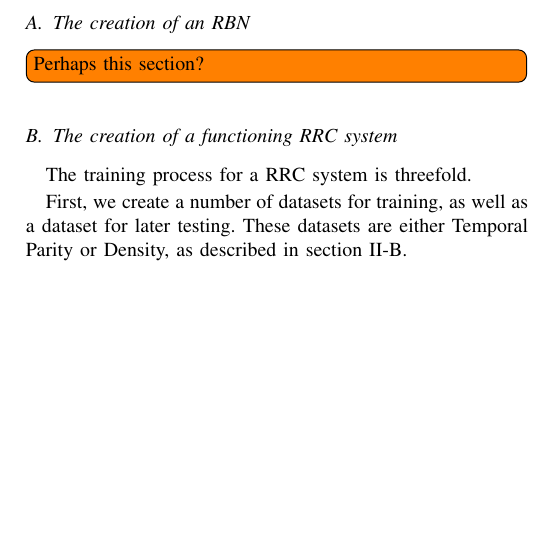
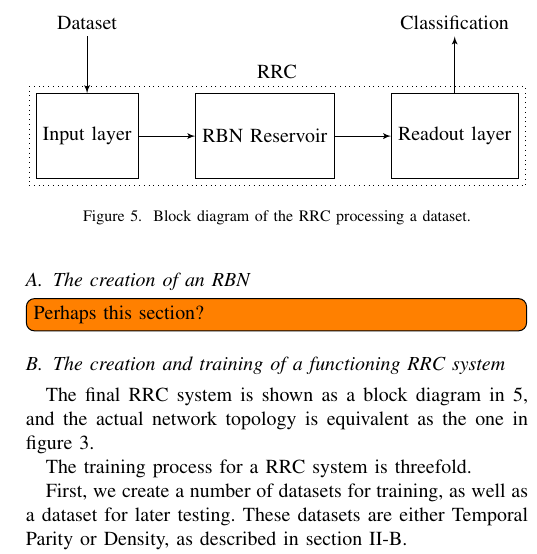
Before and after one commit to aleksanb/RBN-Reservoir-Report, a LaTeX paper (forprosjekt-report.tex, which reads lib/setup.tex, method/method.tex): part of one column of page 4 of 6, cut at the place of the change, the shorter picture padded with empty space. Compiled offline with pdfLaTeX.

Commit message:
KREATE DRAWING IN TIKZ !#(!"=)#(!"=)#( TIKZ

```diff
--- a/lib/setup.tex
+++ b/lib/setup.tex
@@ -35,6 +35,7 @@
 
 \usepackage{tikz}
 \usetikzlibrary{arrows}
+\usetikzlibrary{fit}
 \tikzset{vertex/.style = {shape=circle,draw,minimum size=2em}}
 \tikzset{edge/.style = {->, > = latex'}}
-\tikzset{node distance = 5em}
+\tikzset{box/.style = {shape=rectangle,draw, minimum size=1.5cm}}
--- a/method/method.tex
+++ b/method/method.tex
@@ -38,7 +38,30 @@ The codebase is available on GitHub \cite{forprosjekt-code-github} under a soon-
 
 \todo[inline]{Perhaps this section?}
 
-\subsection{The creation of a functioning RRC system}
+\subsection{The creation and training of a functioning RRC system}
+
+The final RRC system is shown as a block diagram in \ref{figure:rrc-block},
+and the actual network topology is equivalent as the one in figure \ref{figure:rbn-reservoir}.
+
+\begin{figure}
+  \centering
+  \begin{tikzpicture}
+    \node (dataset) {Dataset};
+    \node[box, below=of dataset] (input) {Input layer};
+    \node[box, right=of input] (reservoir) {RBN Reservoir};
+    \node[box, right=of reservoir] (readout) {Readout layer};
+    \node[above=of readout] (classification) {Classification};
+
+    \node[draw,dotted,fit=(input) (reservoir) (readout), label={RRC}] {};
+
+    \draw[edge] (dataset) to (input);
+    \draw[edge] (input) to (reservoir);
+    \draw[edge] (reservoir) to (readout);
+    \draw[edge] (readout) to (classification);
+  \end{tikzpicture}
+  \caption{Block diagram of the RRC processing a dataset.}
+  \label{figure:rrc-block}
+\end{figure}
 
 The training process for a RRC system is threefold.
 
```
Also changed, not shown: background/background.tex (+1 -1 lines).
